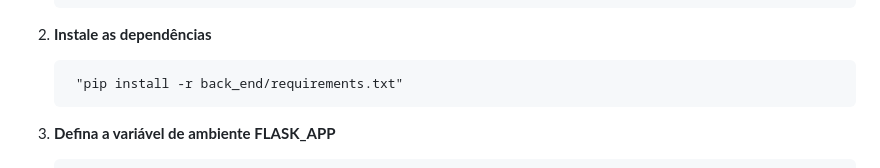
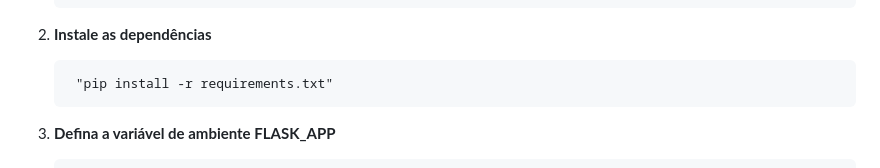
Before and after one commit to marcos-grando/mvppucrio-flask, a Markdown page: README.md, the part around the change. Drawn GitHub-style.

````diff
--- a/README.md
+++ b/README.md
@@ -146,7 +146,7 @@ Após clonar ou baixar o projeto, siga as etapas a seguir:
 
 2. **Instale as dependências**
    ```
-    "pip install -r back_end/requirements.txt"
+    "pip install -r requirements.txt"
    ```
 
 3. **Defina a variável de ambiente FLASK_APP**
````
